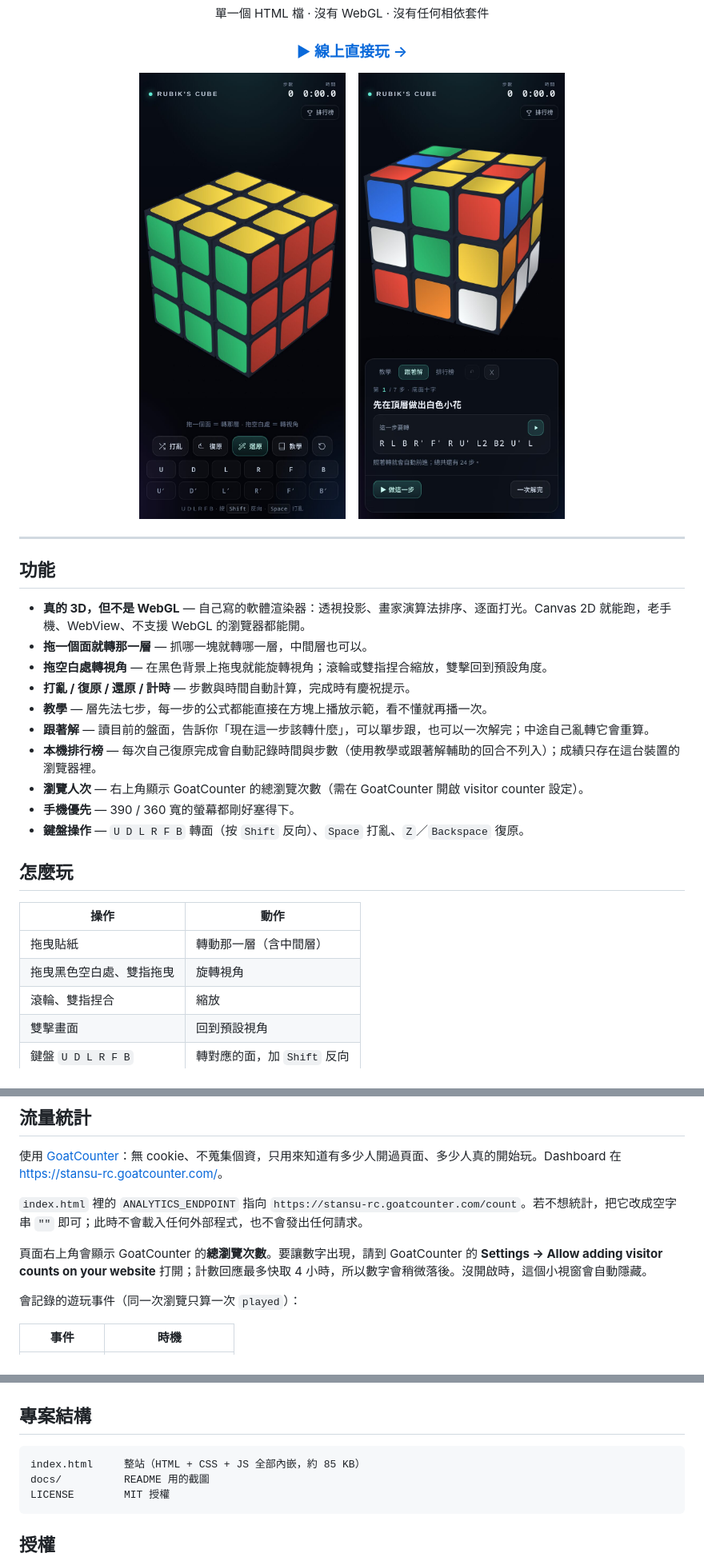
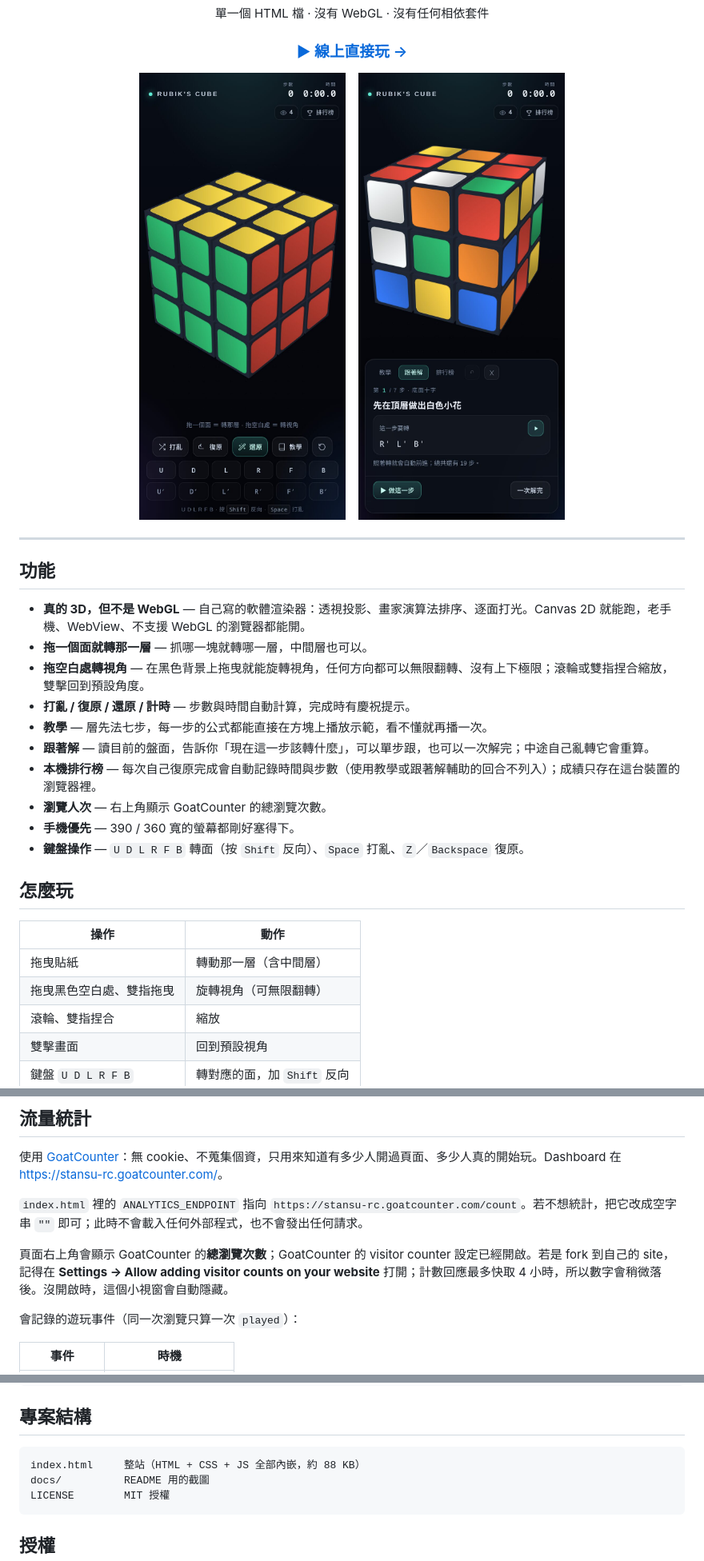
Before and after one commit to stansu/rc, a Markdown page: README.md, 3 parts joined by grey strips. Shown at 80% size. Rendered like a GitHub page; pictures changed too: docs/mobile.jpg, docs/solve.jpg.

````diff
--- a/README.md
+++ b/README.md
@@ -20,12 +20,12 @@
 
 - **真的 3D，但不是 WebGL** — 自己寫的軟體渲染器：透視投影、畫家演算法排序、逐面打光。Canvas 2D 就能跑，老手機、WebView、不支援 WebGL 的瀏覽器都能開。
 - **拖一個面就轉那一層** — 抓哪一塊就轉哪一層，中間層也可以。
-- **拖空白處轉視角** — 在黑色背景上拖曳就能旋轉視角；滾輪或雙指捏合縮放，雙擊回到預設角度。
+- **拖空白處轉視角** — 在黑色背景上拖曳就能旋轉視角，任何方向都可以無限翻轉、沒有上下極限；滾輪或雙指捏合縮放，雙擊回到預設角度。
 - **打亂 / 復原 / 還原 / 計時** — 步數與時間自動計算，完成時有慶祝提示。
 - **教學** — 層先法七步，每一步的公式都能直接在方塊上播放示範，看不懂就再播一次。
 - **跟著解** — 讀目前的盤面，告訴你「現在這一步該轉什麼」，可以單步跟，也可以一次解完；中途自己亂轉它會重算。
 - **本機排行榜** — 每次自己復原完成會自動記錄時間與步數（使用教學或跟著解輔助的回合不列入）；成績只存在這台裝置的瀏覽器裡。
-- **瀏覽人次** — 右上角顯示 GoatCounter 的總瀏覽次數（需在 GoatCounter 開啟 visitor counter 設定）。
+- **瀏覽人次** — 右上角顯示 GoatCounter 的總瀏覽次數。
 - **手機優先** — 390 / 360 寬的螢幕都剛好塞得下。
 - **鍵盤操作** — `U D L R F B` 轉面（按 `Shift` 反向）、`Space` 打亂、`Z`／`Backspace` 復原。
 
@@ -34,7 +34,7 @@
 | 操作 | 動作 |
 | --- | --- |
 | 拖曳貼紙 | 轉動那一層（含中間層） |
-| 拖曳黑色空白處、雙指拖曳 | 旋轉視角 |
+| 拖曳黑色空白處、雙指拖曳 | 旋轉視角（可無限翻轉） |
 | 滾輪、雙指捏合 | 縮放 |
 | 雙擊畫面 | 回到預設視角 |
 | 鍵盤 `U D L R F B` | 轉對應的面，加 `Shift` 反向 |
@@ -82,7 +82,7 @@ xdg-open index.html   # macOS 可用 open index.html
 
 `index.html` 裡的 `ANALYTICS_ENDPOINT` 指向 `https://stansu-rc.goatcounter.com/count`。若不想統計，把它改成空字串 `""` 即可；此時不會載入任何外部程式，也不會發出任何請求。
 
-頁面右上角會顯示 GoatCounter 的**總瀏覽次數**。要讓數字出現，請到 GoatCounter 的 **Settings → Allow adding visitor counts on your website** 打開；計數回應最多快取 4 小時，所以數字會稍微落後。沒開啟時，這個小視窗會自動隱藏。
+頁面右上角會顯示 GoatCounter 的**總瀏覽次數**；GoatCounter 的 visitor counter 設定已經開啟。若是 fork 到自己的 site，記得在 **Settings → Allow adding visitor counts on your website** 打開；計數回應最多快取 4 小時，所以數字會稍微落後。沒開啟時，這個小視窗會自動隱藏。
 
 會記錄的遊玩事件（同一次瀏覽只算一次 `played`）：
 
@@ -121,7 +121,7 @@ Rubiks.state();          // 目前盤面、步數、佇列狀態
 ## 專案結構
 
 ```
-index.html     整站（HTML + CSS + JS 全部內嵌，約 85 KB）
+index.html     整站（HTML + CSS + JS 全部內嵌，約 88 KB）
 docs/          README 用的截圖
 LICENSE        MIT 授權
 ```
````
Also changed, not shown: other parts of README.md (+1 -1 lines), docs/board.jpg, 1 other file.
